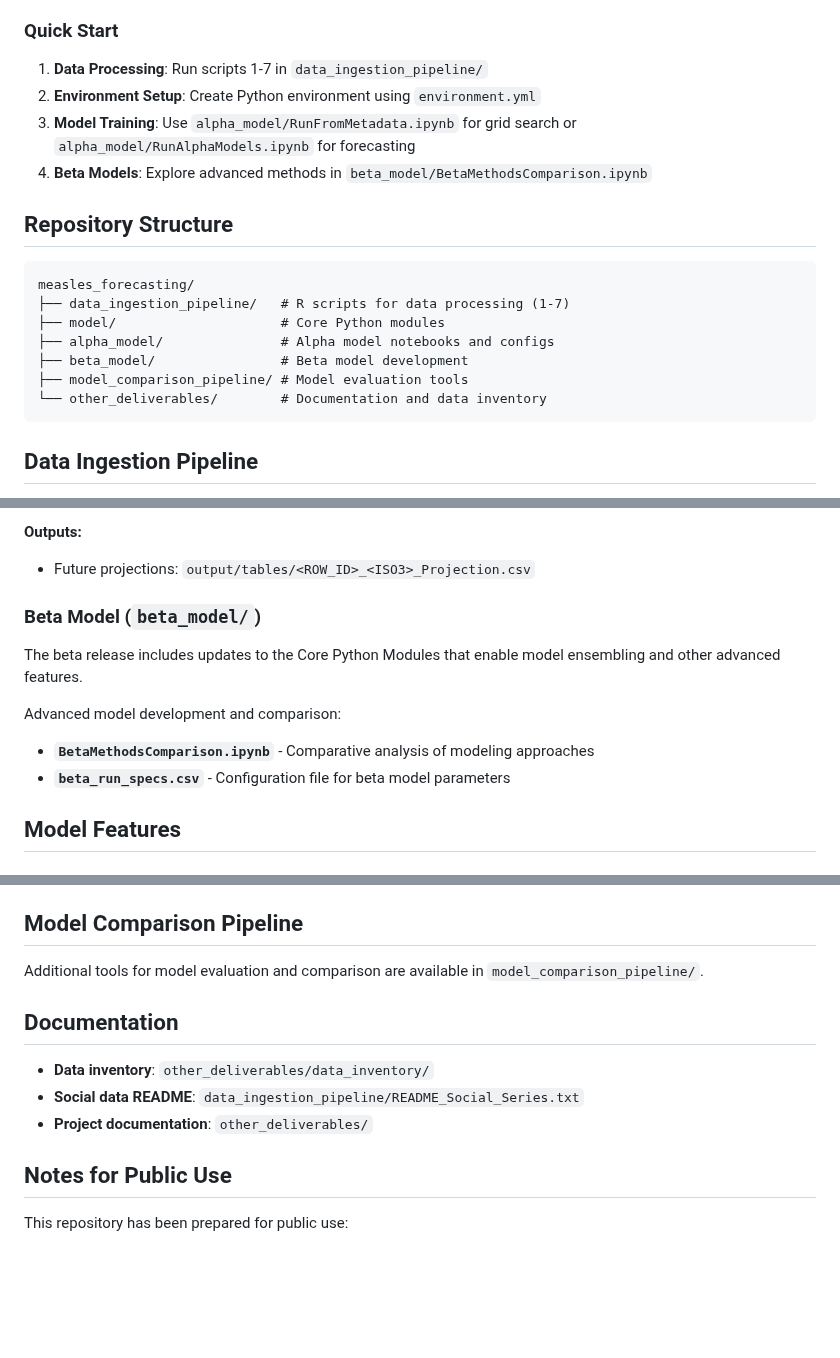
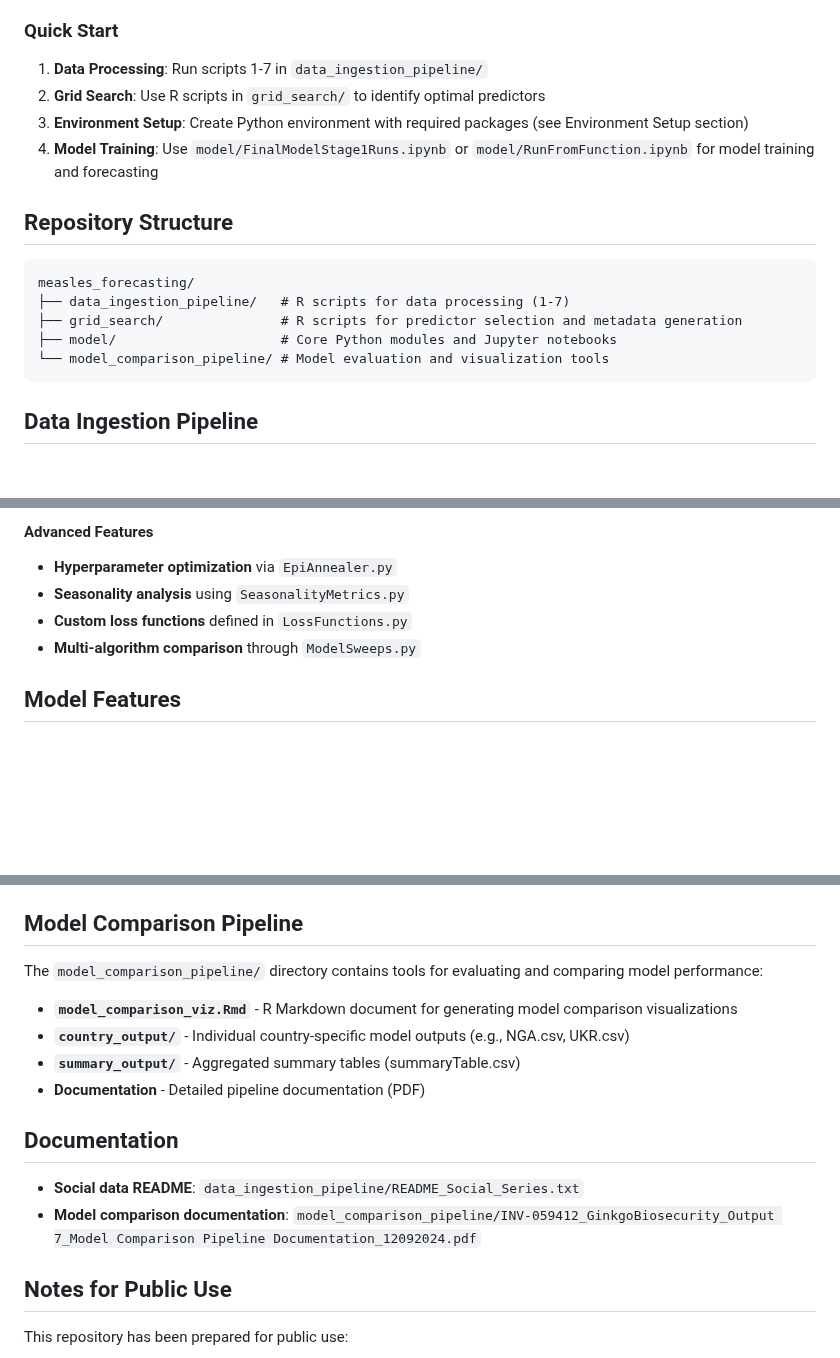
Before and after one commit to concentricbyginkgo/measles_forecasting, a Markdown page: README.md, 3 parts joined by grey strips. GitHub-like rendering; blank space fills up the shorter version.

````diff
--- a/README.md
+++ b/README.md
@@ -7,20 +7,18 @@ This repository provides a complete pipeline for measles outbreak forecasting us
 
 ### Quick Start
 1. **Data Processing**: Run scripts 1-7 in `data_ingestion_pipeline/`
-2. **Environment Setup**: Create Python environment using `environment.yml`
-3. **Model Training**: Use `alpha_model/RunFromMetadata.ipynb` for grid search or `alpha_model/RunAlphaModels.ipynb` for forecasting
-4. **Beta Models**: Explore advanced methods in `beta_model/BetaMethodsComparison.ipynb`
+2. **Grid Search**: Use R scripts in `grid_search/` to identify optimal predictors
+3. **Environment Setup**: Create Python environment with required packages (see Environment Setup section)
+4. **Model Training**: Use `model/FinalModelStage1Runs.ipynb` or `model/RunFromFunction.ipynb` for model training and forecasting
 
 ## Repository Structure
 
 ```
 measles_forecasting/
 ├── data_ingestion_pipeline/   # R scripts for data processing (1-7)
-├── model/                     # Core Python modules
-├── alpha_model/               # Alpha model notebooks and configs
-├── beta_model/                # Beta model development
-├── model_comparison_pipeline/ # Model evaluation tools
-└── other_deliverables/        # Documentation and data inventory
+├── grid_search/               # R scripts for predictor selection and metadata generation
+├── model/                     # Core Python modules and Jupyter notebooks
+└── model_comparison_pipeline/ # Model evaluation and visualization tools
 ```
 
 ## Data Ingestion Pipeline
@@ -107,15 +113,9 @@ Generates future forecasts using pre-selected optimal parameters.
 
-**Outputs:**
-- Future projections: `output/tables/<ROW_ID>_<ISO3>_Projection.csv`
-
-### Beta Model (`beta_model/`)
-
-The beta release includes updates to the Core Python Modules that enable model ensembling and other advanced features.
-
-Advanced model development and comparison:
-
-- **`BetaMethodsComparison.ipynb`** - Comparative analysis of modeling approaches
-- **`beta_run_specs.csv`** - Configuration file for beta model parameters
+#### Advanced Features
+- **Hyperparameter optimization** via `EpiAnnealer.py`
+- **Seasonality analysis** using `SeasonalityMetrics.py`
+- **Custom loss functions** defined in `LossFunctions.py`
+- **Multi-algorithm comparison** through `ModelSweeps.py`
 
 ## Model Features
 
@@ -163,13 +163,17 @@ All projection files contain:
 
 ## Model Comparison Pipeline
 
-Additional tools for model evaluation and comparison are available in `model_comparison_pipeline/`.
+The `model_comparison_pipeline/` directory contains tools for evaluating and comparing model performance:
+
+- **`model_comparison_viz.Rmd`** - R Markdown document for generating model comparison visualizations
+- **`country_output/`** - Individual country-specific model outputs (e.g., NGA.csv, UKR.csv)
+- **`summary_output/`** - Aggregated summary tables (summaryTable.csv)
+- **Documentation** - Detailed pipeline documentation (PDF)
 
 ## Documentation
 
-- **Data inventory**: `other_deliverables/data_inventory/`
 - **Social data README**: `data_ingestion_pipeline/README_Social_Series.txt`
-- **Project documentation**: `other_deliverables/`
+- **Model comparison documentation**: `model_comparison_pipeline/INV-059412_GinkgoBiosecurity_Output 7_Model Comparison Pipeline Documentation_12092024.pdf`
 
 ## Notes for Public Use
 
````
Also changed, not shown: other parts of README.md (+42 -34 lines).
